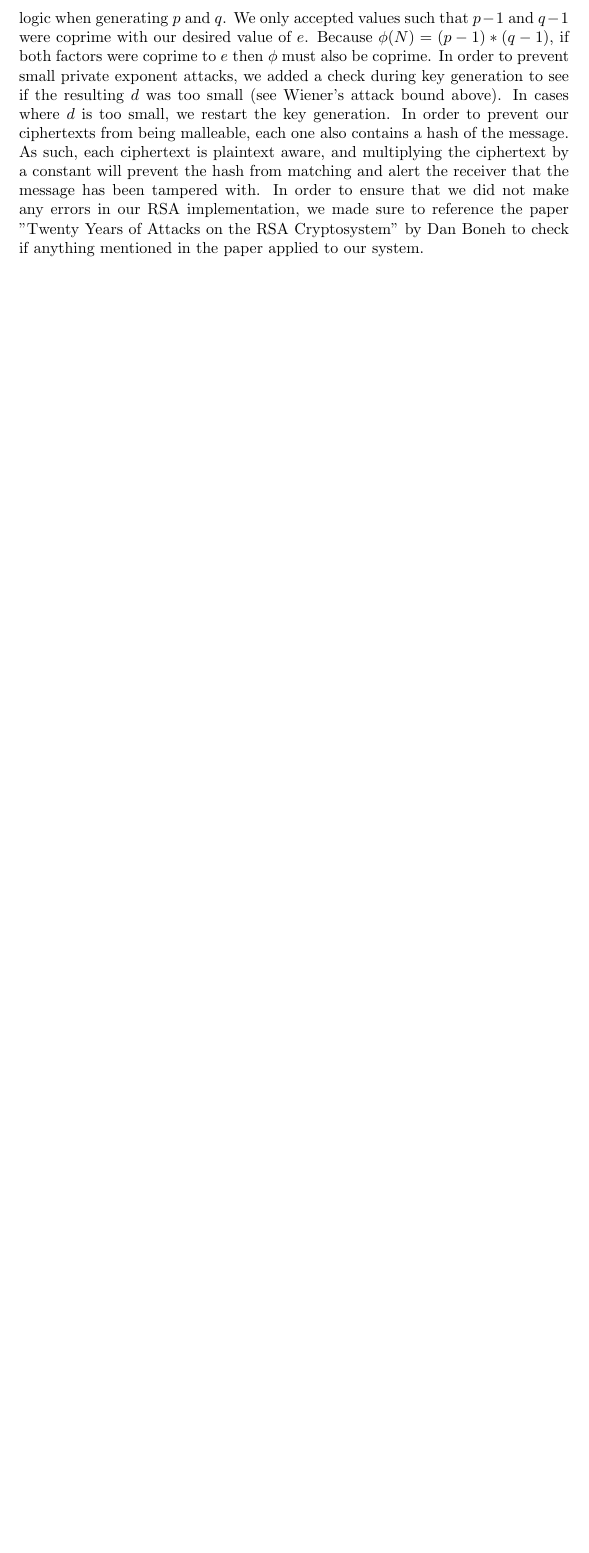
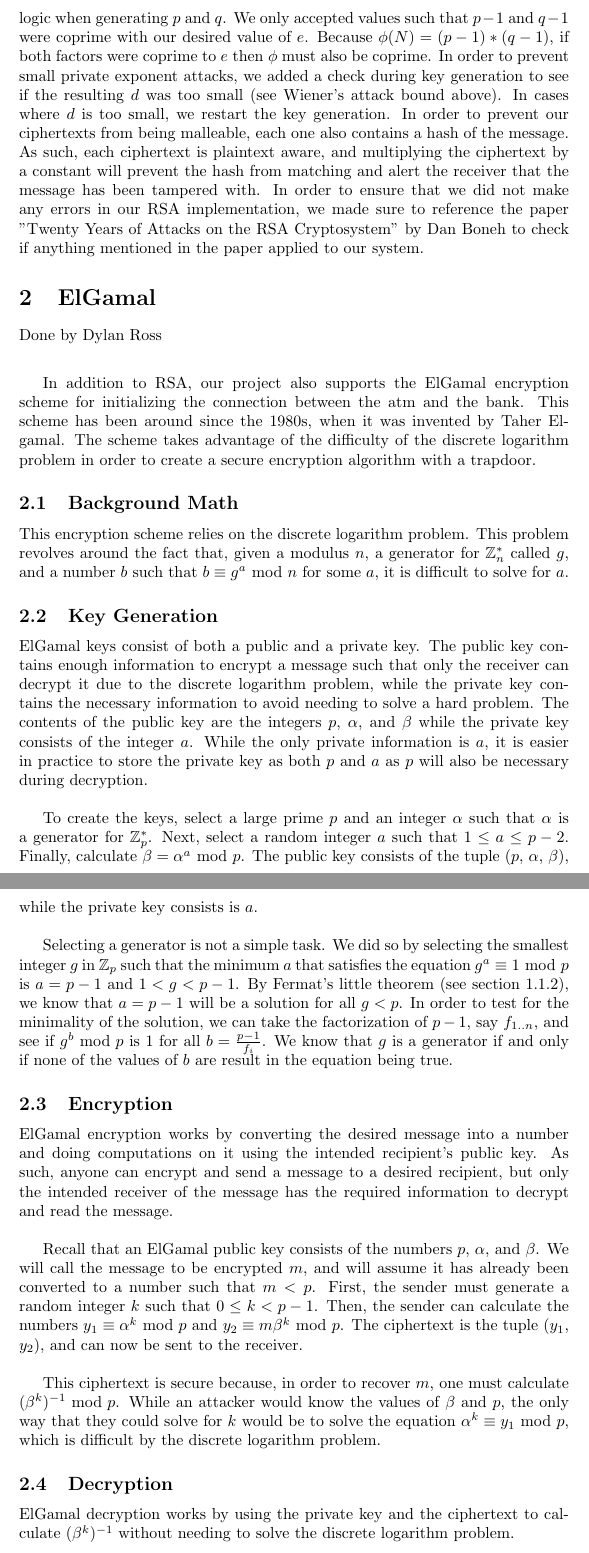
Before and after one commit to dylanross620/Crypto-TeamProject, a LaTeX document (writeup/writeup-whitehat.tex, which reads writeup/elgamal.tex): part of page 4 of 4 before the commit and two parts of pages 4 and 5 of 6 after it, the two joined at a grey line, cut so that both start at the same text, the shorter picture padded with empty space. Compiled offline with pdfLaTeX.

```diff
--- /dev/null
+++ b/writeup/elgamal.tex
@@ -0,0 +1,38 @@
+\section{ElGamal}\label{sec:elgamal}
+Done by Dylan Ross\\
+
+	\medskip
+	In addition to RSA, our project also supports the ElGamal encryption scheme for initializing the connection between the atm and the bank. This scheme has been around since the 1980s, when it was
+	invented by Taher Elgamal. The scheme takes advantage of the difficulty of the discrete logarithm problem in order to create a secure encryption algorithm with a trapdoor.
+
+	\subsection{Background Math}\label{sec:elgamal-background}
+		This encryption scheme relies on the discrete logarithm problem. This problem revolves around the fact that, given a modulus $n$, a generator for $\mathbb{Z}_n^*$ called $g$, and a number
+		$b$ such that $b\equiv g^a\text{ mod }n$ for some $a$, it is difficult to solve for $a$.
+
+	\subsection{Key Generation}\label{sec:elgamel-keys}
+		ElGamal keys consist of both a public and a private key. The public key contains enough information to encrypt a message such that only the receiver can decrypt it due to the discrete
+		logarithm problem, while the private key contains the necessary information to avoid needing to solve a hard problem. The contents of the public key are the integers $p$, $\alpha$, and
+		$\beta$ while the private key consists of the integer $a$. While the only private information is $a$, it is easier in practice to store the private key as both $p$ and $a$ as $p$ will
+		also be necessary during decryption.\\
+
+		To create the keys, select a large prime $p$ and an integer $\alpha$ such that $\alpha$ is a generator for $\mathbb{Z}_p^*$. Next, select a random integer $a$ such that $1\le a\le p-2$.
+		Finally, calculate $\beta=\alpha^a\text{ mod }p$. The public key consists of the tuple ($p$, $\alpha$, $\beta$), while the private key consists is $a$.\\
+
+		Selecting a generator is not a simple task. We did so by selecting the smallest integer $g$ in $\mathbb{Z}_p$ such that the minimum $a$ that satisfies the equation $g^a\equiv1\text{ mod }p$
+		is $a=p-1$ and $1<g<p-1$. By Fermat's little theorem (see section \ref{sec:rsa-fermat}), we know that $a=p-1$ will be a solution for all $g<p$. In order to test for the minimality of
+		the solution, we can take the factorization of $p-1$, say $f_{1..n}$, and see if $g^b\text{ mod }p$ is 1 for all $b=\frac{p-1}{f_i}$. We know that $g$ is a generator if and only if
+		none of the values of $b$ are result in the equation being true.
+
+	\subsection{Encryption}\label{sec:elgamal-encryption}
+		ElGamal encryption works by converting the desired message into a number and doing computations on it using the intended recipient's public key. As such, anyone can encrypt and send a
+		message to a desired recipient, but only the intended receiver of the message has the required information to decrypt and read the message.\\
+
+		Recall that an ElGamal public key consists of the numbers $p$, $\alpha$, and $\beta$. We will call the message to be encrypted $m$, and will assume it has already been converted to a number
+		such that $m<p$. First, the sender must generate a random integer $k$ such that $0\le k<p-1$. Then, the sender can calculate the numbers $y_1\equiv\alpha^k\text{ mod }p$ and
+		$y_2\equiv m\beta^k\text{ mod }p$. The ciphertext is the tuple ($y_1$, $y_2$), and can now be sent to the receiver.\\
+
+		This ciphertext is secure because, in order to recover $m$, one must calculate $(\beta^k)^{-1}\text{ mod }p$. While an attacker would know the values of $\beta$ and $p$, the only way
+		that they could solve for $k$ would be to solve the equation $\alpha^k\equiv y_1\text{ mod }p$, which is difficult by the discrete logarithm problem.
+
+	\subsection{Decryption}\label{sec:elgamal-decryption}
+		ElGamal decryption works by using the private key and the ciphertext to calculate $(\beta^k)^{-1}$ without needing to solve the discrete logarithm problem.\\
```
Also changed, not shown: writeup/writeup-whitehat.tex (+2 -0 lines), writeup/writeup-whitehat.pdf, writeup/elgamal.tex (13 more changed lines), 7 other files.
